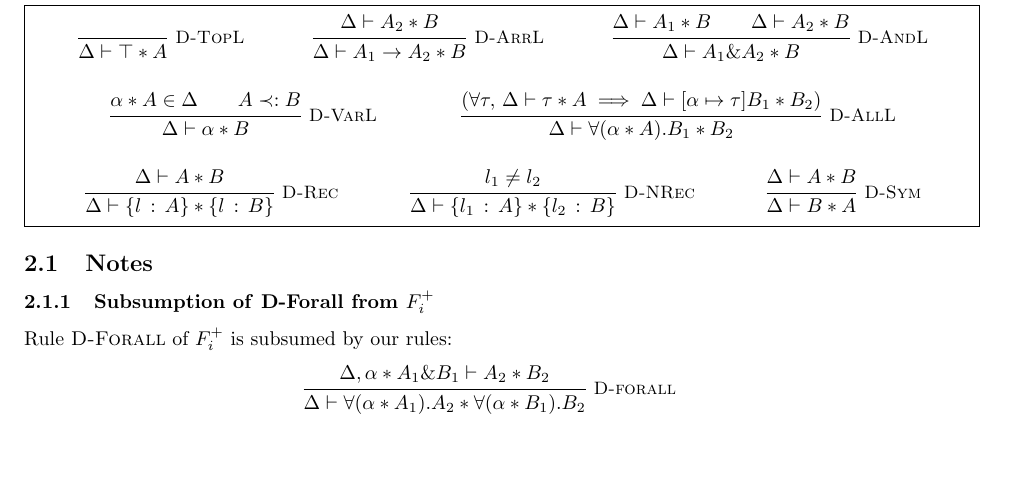
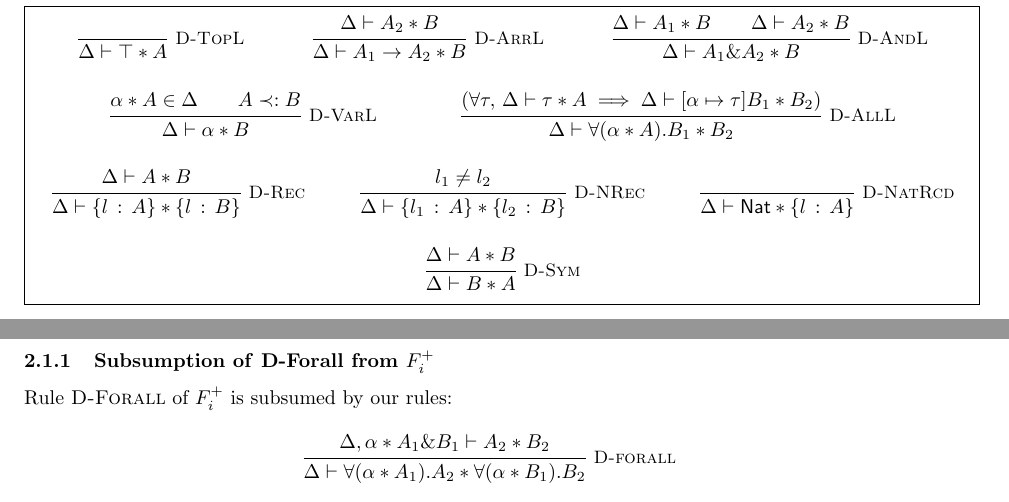
Before and after one commit to martonbognar/modusponens-prototype, a LaTeX document (notes/newspecs.tex): part of page 1 of 9 before the commit and two parts of pages 1 and 2 of 9 after it, the two joined at a grey line, cut so that both start at the same text, the shorter picture padded with empty space. Compiled offline with pdfLaTeX.

Commit message:
fix in decl. subtyping

```diff
--- a/notes/newspecs.tex
+++ b/notes/newspecs.tex
@@ -65,7 +65,8 @@ Desugaring of new coercion operators into target functions.
 %    \inferrule*[right=D-AllR]{(\forall \tau,\,\disjoint{\Delta}{\tau}{A}\implies\disjoint{\Delta}{B_1}{[\alpha\mapsto\tau]B_2})}{\disjoint{\Delta}{B_1}{\Tabs{\alpha}{A}{B_2}}}\and
     \inferrule*[right=D-Rec]{\disjoint{\Delta}{A}{B}}{\disjoint{\Delta}{\trecord{l}{A}}{\trecord{l}{B}}} \and
     \inferrule*[right=D-NRec]{l_1\neq l_2}{\disjoint{\Delta}{\trecord{l_1}{A}}{\trecord{l_2}{B}}} \and
-    \inferrule*[right=D-Sym]{\disjoint{\Delta}{A}{B}}{\disjoint{\Delta}{B}{A}} \and
+    \inferrule*[right=D-NatRcd]{ }{\disjoint{\Delta}{\nat}{\trecord{l}{A}}}\and
+    \inferrule*[right=D-Sym]{\disjoint{\Delta}{A}{B}}{\disjoint{\Delta}{B}{A}}
     %% \inferrule*[right=D-ax]{\starax{A}{B}}{\disjoint{\Delta}{A}{B}}
   \end{mathpar}
 }
```
